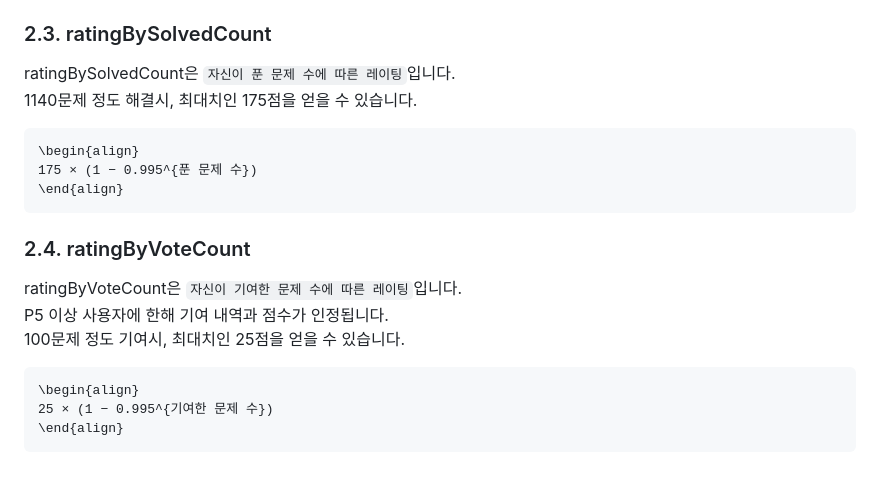
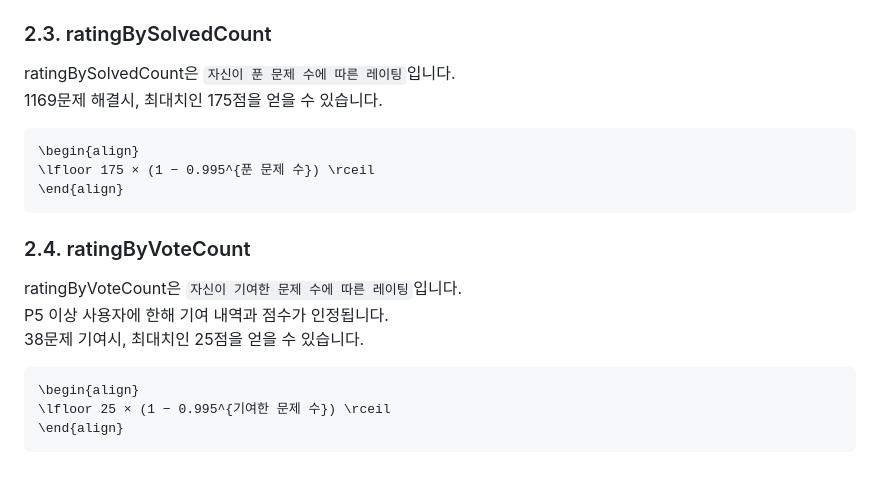
Before and after one commit to w8385/solved-ac_solution, a Markdown page: README.md, the part around the change. Drawn GitHub-style.

````diff
--- a/README.md
+++ b/README.md
@@ -142,21 +142,21 @@ ratingByClass는 `자신이 취득한 클래스에 따른 레이팅`입니다.
 
 ### 2.3. ratingBySolvedCount
 ratingBySolvedCount은 `자신이 푼 문제 수에 따른 레이팅`입니다.
-1140문제 정도 해결시, 최대치인 175점을 얻을 수 있습니다.
+1169문제 해결시, 최대치인 175점을 얻을 수 있습니다.
 
 ```math
 \begin{align}
-175 × (1 − 0.995^{푼 문제 수})
+\lfloor 175 × (1 − 0.995^{푼 문제 수}) \rceil
 \end{align}
 ```
 
 ### 2.4. ratingByVoteCount
 ratingByVoteCount은 `자신이 기여한 문제 수에 따른 레이팅`입니다.
 P5 이상 사용자에 한해 기여 내역과 점수가 인정됩니다.
-100문제 정도 기여시, 최대치인 25점을 얻을 수 있습니다.
+38문제 기여시, 최대치인 25점을 얻을 수 있습니다.
 
 ```math
 \begin{align}
-25 × (1 − 0.995^{기여한 문제 수})
+\lfloor 25 × (1 − 0.995^{기여한 문제 수}) \rceil
 \end{align}
 ```
````
